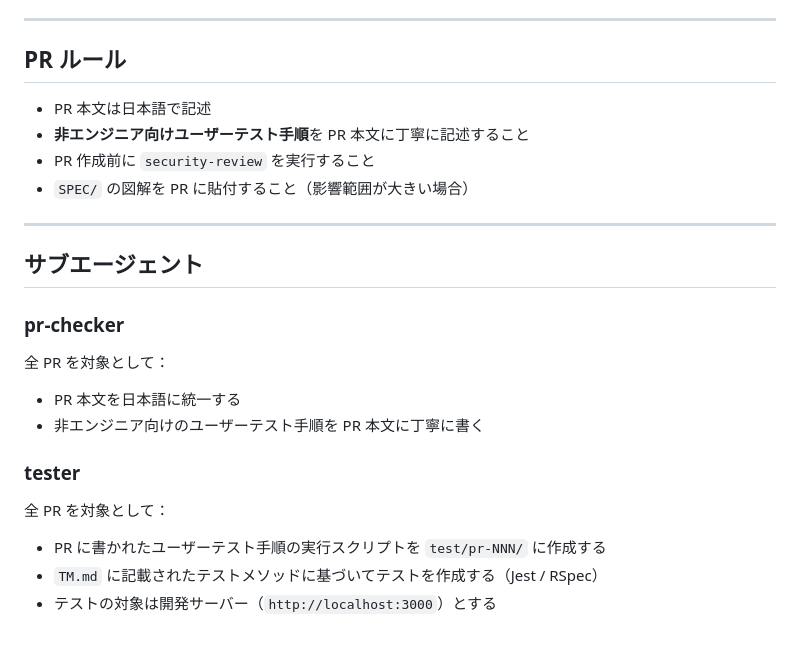
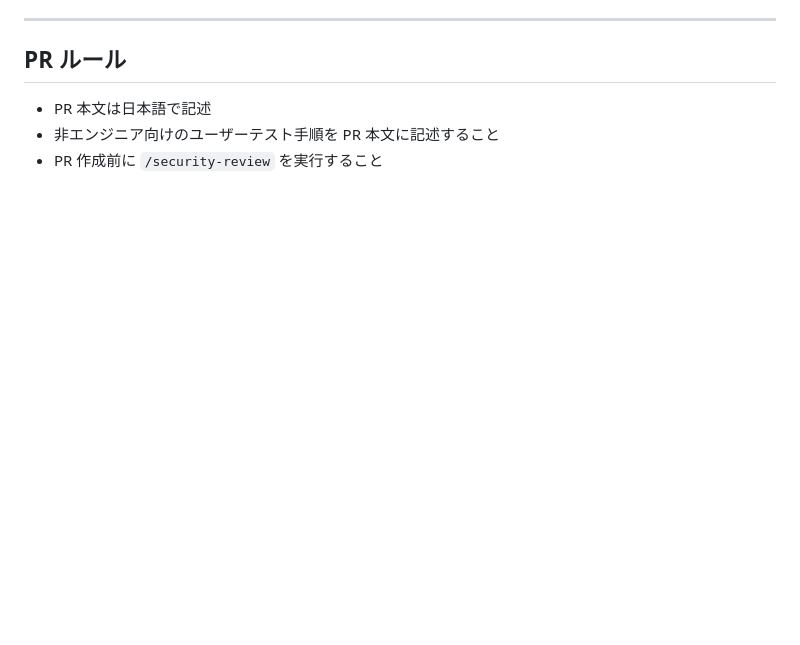
Before and after one commit to rictaworks/doc-auto-classifier, a Markdown page: CLAUDE.md, the part around one of its changes. Rendered like a GitHub page; blank space fills up the shorter version.

```diff
--- a/CLAUDE.md
+++ b/CLAUDE.md
@@ -124,21 +92,5 @@ plan → red test（失敗するテストを書く）→ coding → green test
 ## PR ルール
 
 - PR 本文は日本語で記述
-- **非エンジニア向けユーザーテスト手順**を PR 本文に丁寧に記述すること
-- PR 作成前に `security-review` を実行すること
-- `SPEC/` の図解を PR に貼付すること（影響範囲が大きい場合）
-
----
-
-## サブエージェント
-
-### pr-checker
-全 PR を対象として：
-- PR 本文を日本語に統一する
-- 非エンジニア向けのユーザーテスト手順を PR 本文に丁寧に書く
-
-### tester
-全 PR を対象として：
-- PR に書かれたユーザーテスト手順の実行スクリプトを `test/pr-NNN/` に作成する
-- `TM.md` に記載されたテストメソッドに基づいてテストを作成する（Jest / RSpec）
-- テストの対象は開発サーバー（`http://localhost:3000`）とする
+- 非エンジニア向けのユーザーテスト手順を PR 本文に記述すること
+- PR 作成前に `/security-review` を実行すること
```
Also changed, not shown: other parts of CLAUDE.md (+59 -91 lines).
